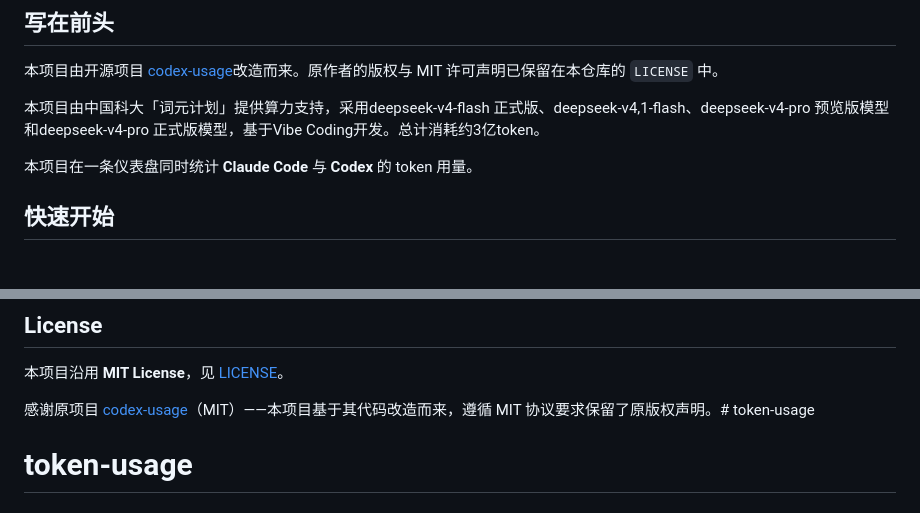
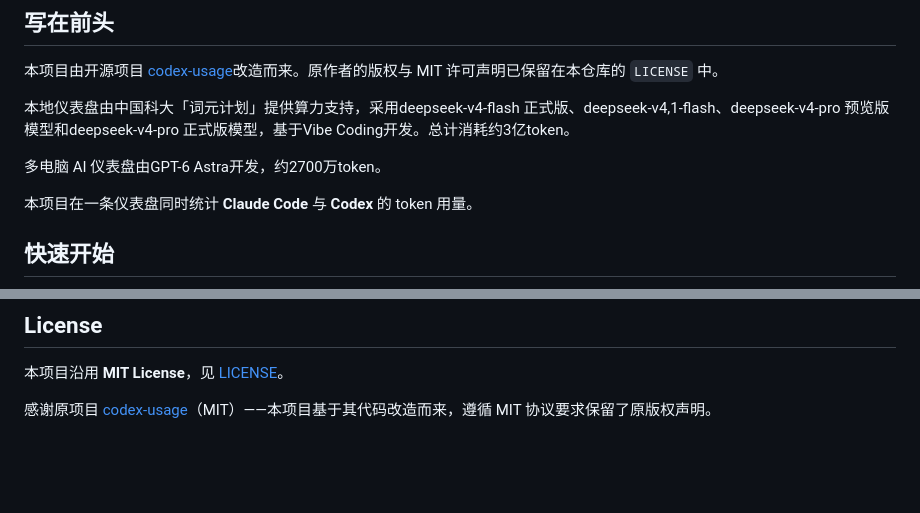
Before and after one commit to DylanAo/token-usage, a Markdown page: README.md, 2 parts joined by grey strips. GitHub-like rendering; blank space fills up the shorter version.

Commit message:
更新多设备仪表盘

```diff
--- a/README.md
+++ b/README.md
@@ -5,7 +5,9 @@
 ## 写在前头
 本项目由开源项目 [codex-usage](https://github.com/DhWU-coder/codex-usage)改造而来。原作者的版权与 MIT 许可声明已保留在本仓库的 `LICENSE` 中。
 
-本项目由中国科大「词元计划」提供算力支持，采用deepseek-v4-flash 正式版、deepseek-v4,1-flash、deepseek-v4-pro 预览版模型和deepseek-v4-pro 正式版模型，基于Vibe Coding开发。总计消耗约3亿token。
+本地仪表盘由中国科大「词元计划」提供算力支持，采用deepseek-v4-flash 正式版、deepseek-v4,1-flash、deepseek-v4-pro 预览版模型和deepseek-v4-pro 正式版模型，基于Vibe Coding开发。总计消耗约3亿token。
+
+多电脑 AI 仪表盘由GPT-6 Astra开发，约2700万token。
 
 本项目在一条仪表盘同时统计 **Claude Code** 与 **Codex** 的 token 用量。
 
@@ -161,5 +163,4 @@ node src/cli.js agent
 
 本项目沿用 **MIT License**，见 [LICENSE](LICENSE)。
 
-感谢原项目 [codex-usage](https://github.com/DhWU-coder/codex-usage)（MIT）——本项目基于其代码改造而来，遵循 MIT 协议要求保留了原版权声明。# token-usage
-# token-usage
+感谢原项目 [codex-usage](https://github.com/DhWU-coder/codex-usage)（MIT）——本项目基于其代码改造而来，遵循 MIT 协议要求保留了原版权声明。
```
